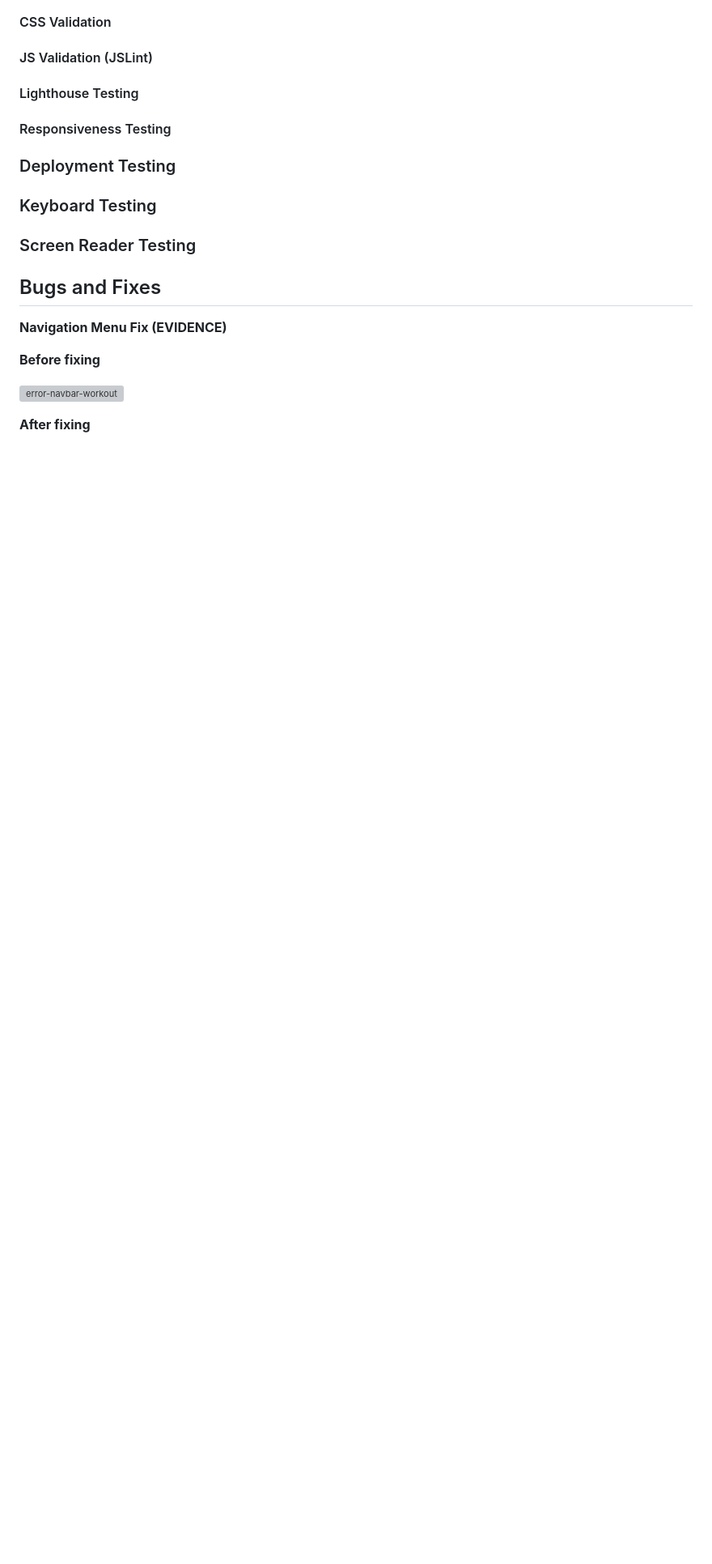
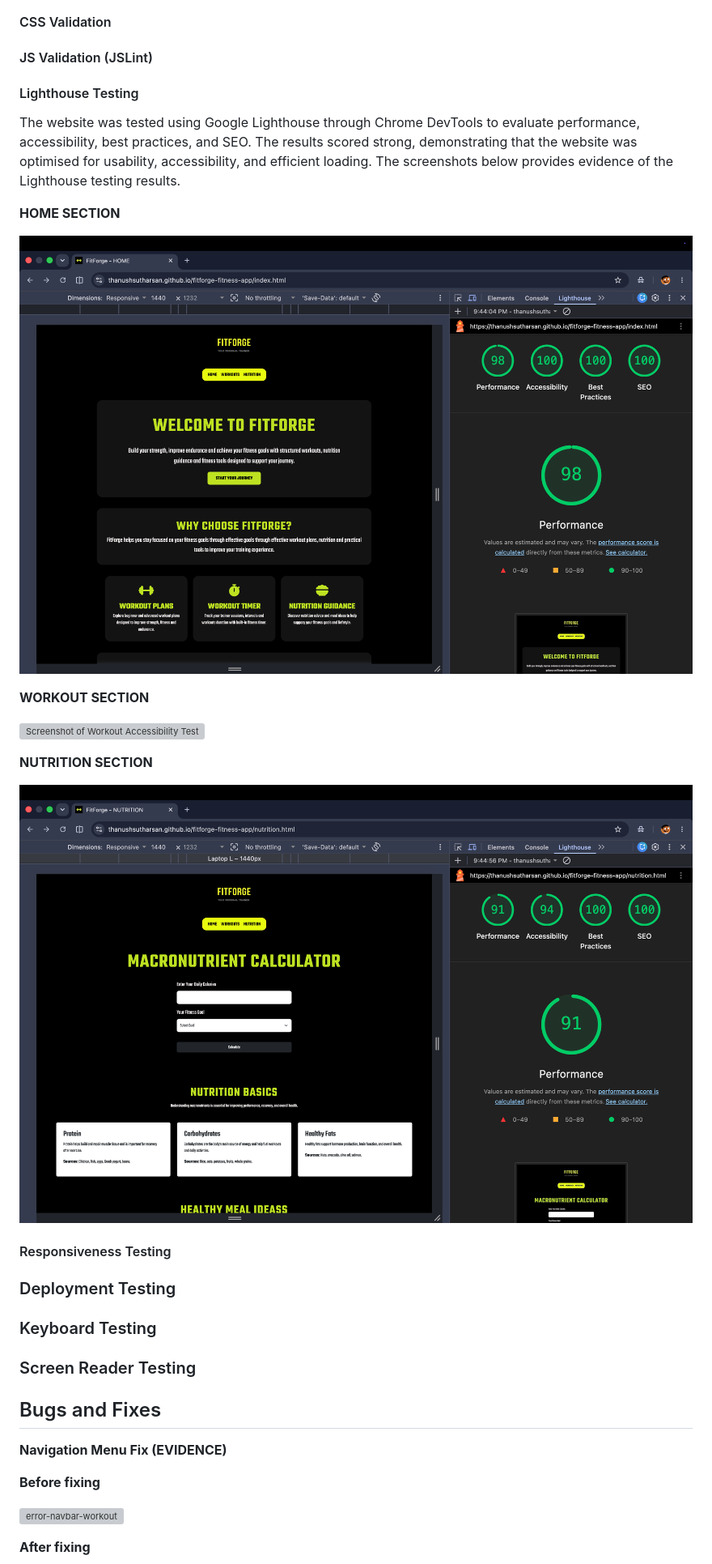
Before and after one commit to thanushsutharsan/fitforge-fitness-app, a Markdown page: README.md, the part around the change. Shown: that part at 81% size. GitHub-like rendering; pictures changed too: assets/images/testing/access-test-home.png (added), assets/images/testing/access-test-nutrition.png (added); blank space fills up the shorter version; grey boxes are pictures that could not be loaded.

Commit message:
docs: add lighthouse testing to README.md file

```diff
--- a/README.md
+++ b/README.md
@@ -453,6 +453,19 @@ Automated testing was particularly appropriate for FitForge as it allowed the we
 #### JS Validation (JSLint)
 
 #### Lighthouse Testing
+The website was tested using Google Lighthouse through Chrome DevTools to evaluate performance, accessibility, best practices, and SEO. The results scored strong, demonstrating that the website was optimised for usability, accessibility, and efficient loading. The screenshots below provides evidence of the Lighthouse testing results.
+
+**HOME SECTION**
+
+![Screenshot of Home Accessibility Test](assets/images/testing/access-test-home.png)
+
+**WORKOUT SECTION**
+
+![Screenshot of Workout Accessibility Test](assets/images/testing/access-test-workout.png)
+
+**NUTRITION SECTION**
+
+![Screenshot of Nutrition Accessibility Test](assets/images/testing/access-test-nutrition.png)
 
 #### Responsiveness Testing
 
```
Also changed, not shown: 1 other file.
